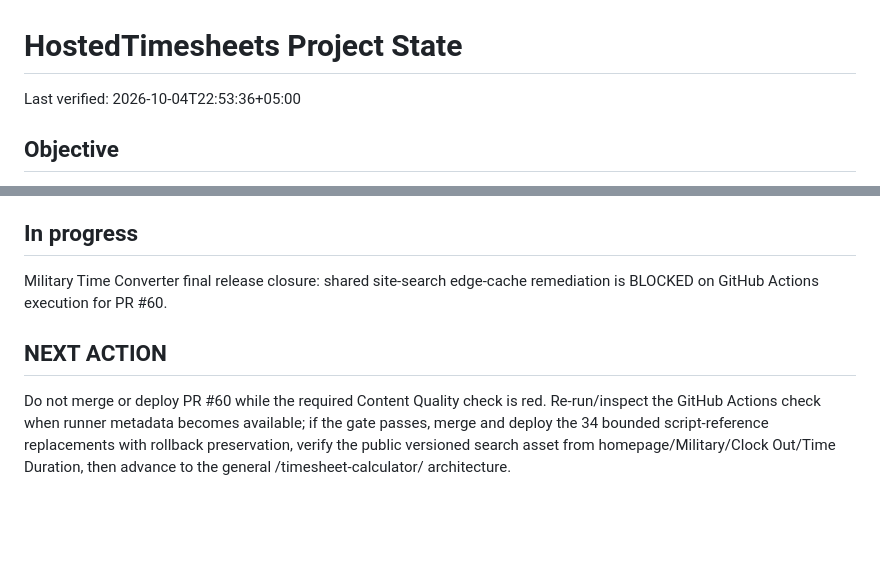
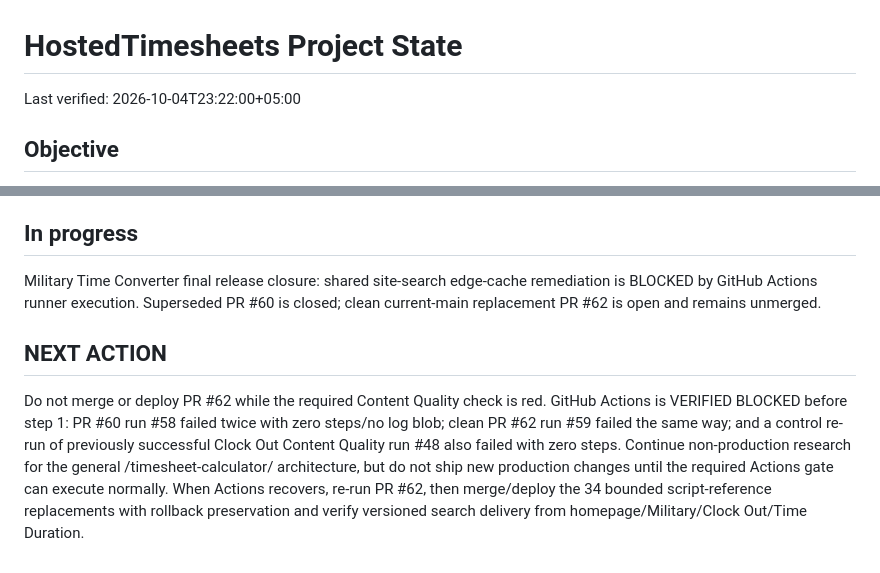
Before and after one commit to GrithX-Solutions/hostedtimesheets.com, a Markdown page: PROJECT_STATE.md, 2 parts joined by grey strips. Rendered like a GitHub page; blank space fills up the shorter version.

Commit message:
Record verified GitHub Actions runner blocker

```diff
--- a/PROJECT_STATE.md
+++ b/PROJECT_STATE.md
@@ -1,6 +1,6 @@
 # HostedTimesheets Project State
 
-Last verified: 2026-10-04T22:53:36+05:00
+Last verified: 2026-10-04T23:22:00+05:00
 
 ## Objective
 
@@ -162,8 +162,8 @@ Military Time Converter source, production-origin and public page/runtime verifi
 
 ## In progress
 
-Military Time Converter final release closure: shared site-search edge-cache remediation is BLOCKED on GitHub Actions execution for PR #60.
+Military Time Converter final release closure: shared site-search edge-cache remediation is BLOCKED by GitHub Actions runner execution. Superseded PR #60 is closed; clean current-main replacement PR #62 is open and remains unmerged.
 
 ## NEXT ACTION
 
-Do not merge or deploy PR #60 while the required Content Quality check is red. Re-run/inspect the GitHub Actions check when runner metadata becomes available; if the gate passes, merge and deploy the 34 bounded script-reference replacements with rollback preservation, verify the public versioned search asset from homepage/Military/Clock Out/Time Duration, then advance to the general /timesheet-calculator/ architecture.
+Do not merge or deploy PR #62 while the required Content Quality check is red. GitHub Actions is VERIFIED BLOCKED before step 1: PR #60 run #58 failed twice with zero steps/no log blob; clean PR #62 run #59 failed the same way; and a control re-run of previously successful Clock Out Content Quality run #48 also failed with zero steps. Continue non-production research for the general /timesheet-calculator/ architecture, but do not ship new production changes until the required Actions gate can execute normally. When Actions recovers, re-run PR #62, then merge/deploy the 34 bounded script-reference replacements with rollback preservation and verify versioned search delivery from homepage/Military/Clock Out/Time Duration.
```
